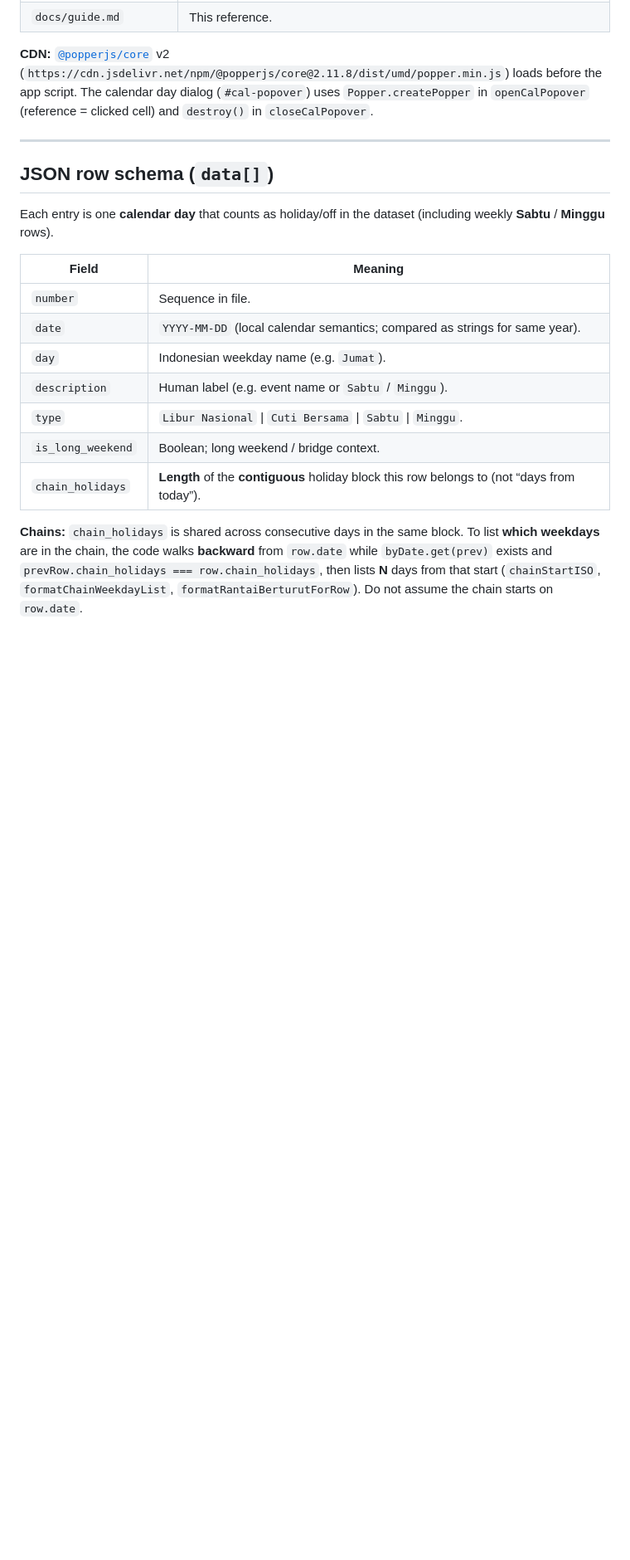
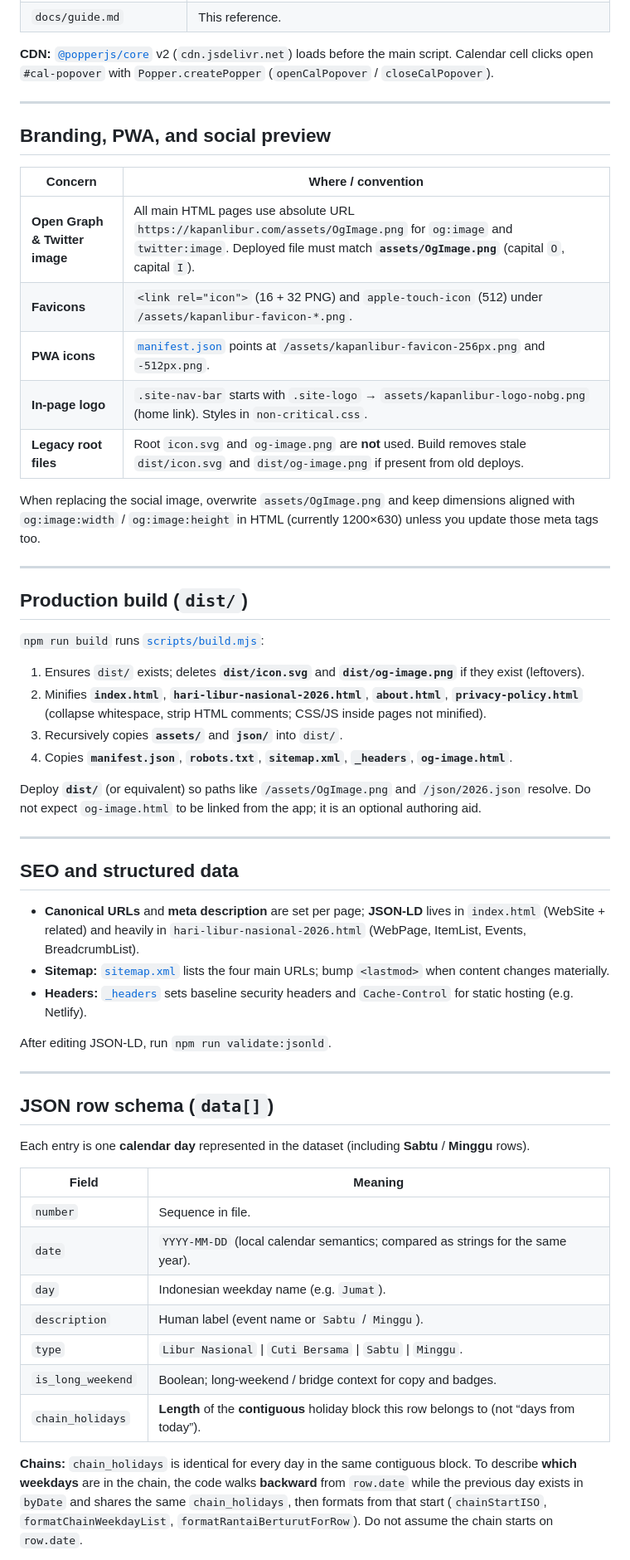
Before and after one commit to dpraktikastudio/kapanlibur, a Markdown page: docs/guide.md, the part around one of its changes. Shown at 83% size. Rendered like a GitHub page; blank space fills up the shorter version.

```diff
--- a/docs/guide.md
+++ b/docs/guide.md
@@ -36,22 +50,59 @@ Data is loaded with `fetch("json/2026.json")`. **Opening `index.html` as `file:/
 | `docs/guide.md` | This reference. |
 
-**CDN:** [`@popperjs/core`](https://popper.js.org/) v2 (`https://cdn.jsdelivr.net/npm/@popperjs/core@2.11.8/dist/umd/popper.min.js`) loads before the app script. The calendar day dialog (`#cal-popover`) uses `Popper.createPopper` in `openCalPopover` (reference = clicked cell) and `destroy()` in `closeCalPopover`.
+**CDN:** [`@popperjs/core`](https://popper.js.org/) v2 (`cdn.jsdelivr.net`) loads before the main script. Calendar cell clicks open `#cal-popover` with `Popper.createPopper` (`openCalPopover` / `closeCalPopover`).
+
+---
+
+## Branding, PWA, and social preview
+
+| Concern | Where / convention |
+|--------|---------------------|
+| **Open Graph & Twitter image** | All main HTML pages use absolute URL `https://kapanlibur.com/assets/OgImage.png` for `og:image` and `twitter:image`. Deployed file must match **`assets/OgImage.png`** (capital `O`, capital `I`). |
+| **Favicons** | `<link rel="icon">` (16 + 32 PNG) and `apple-touch-icon` (512) under `/assets/kapanlibur-favicon-*.png`. |
+| **PWA icons** | [`manifest.json`](../manifest.json) points at `/assets/kapanlibur-favicon-256px.png` and `-512px.png`. |
+| **In-page logo** | `.site-nav-bar` starts with `.site-logo` → `assets/kapanlibur-logo-nobg.png` (home link). Styles in `non-critical.css`. |
+| **Legacy root files** | Root `icon.svg` and `og-image.png` are **not** used. Build removes stale `dist/icon.svg` and `dist/og-image.png` if present from old deploys. |
+
+When replacing the social image, overwrite `assets/OgImage.png` and keep dimensions aligned with `og:image:width` / `og:image:height` in HTML (currently 1200×630) unless you update those meta tags too.
+
+---
+
+## Production build (`dist/`)
+
+`npm run build` runs [`scripts/build.mjs`](../scripts/build.mjs):
+
+1. Ensures `dist/` exists; deletes **`dist/icon.svg`** and **`dist/og-image.png`** if they exist (leftovers).
+2. Minifies **`index.html`**, **`hari-libur-nasional-2026.html`**, **`about.html`**, **`privacy-policy.html`** (collapse whitespace, strip HTML comments; CSS/JS inside pages not minified).
+3. Recursively copies **`assets/`** and **`json/`** into `dist/`.
+4. Copies **`manifest.json`**, **`robots.txt`**, **`sitemap.xml`**, **`_headers`**, **`og-image.html`**.
+
+Deploy **`dist/`** (or equivalent) so paths like `/assets/OgImage.png` and `/json/2026.json` resolve. Do not expect `og-image.html` to be linked from the app; it is an optional authoring aid.
+
+---
+
+## SEO and structured data
+
+- **Canonical URLs** and **meta description** are set per page; **JSON-LD** lives in `index.html` (WebSite + related) and heavily in `hari-libur-nasional-2026.html` (WebPage, ItemList, Events, BreadcrumbList).
+- **Sitemap:** [`sitemap.xml`](../sitemap.xml) lists the four main URLs; bump `<lastmod>` when content changes materially.
+- **Headers:** [`_headers`](../_headers) sets baseline security headers and `Cache-Control` for static hosting (e.g. Netlify).
+
+After editing JSON-LD, run `npm run validate:jsonld`.
 
 ---
 
 ## JSON row schema (`data[]`)
 
-Each entry is one **calendar day** that counts as holiday/off in the dataset (including weekly **Sabtu** / **Minggu** rows).
+Each entry is one **calendar day** represented in the dataset (including **Sabtu** / **Minggu** rows).
 
 | Field | Meaning |
 |--------|--------|
 | `number` | Sequence in file. |
-| `date` | `YYYY-MM-DD` (local calendar semantics; compared as strings for same year). |
+| `date` | `YYYY-MM-DD` (local calendar semantics; compared as strings for the same year). |
 | `day` | Indonesian weekday name (e.g. `Jumat`). |
-| `description` | Human label (e.g. event name or `Sabtu` / `Minggu`). |
+| `description` | Human label (event name or `Sabtu` / `Minggu`). |
 | `type` | `Libur Nasional` \| `Cuti Bersama` \| `Sabtu` \| `Minggu`. |
-| `is_long_weekend` | Boolean; long weekend / bridge context. |
+| `is_long_weekend` | Boolean; long-weekend / bridge context for copy and badges. |
 | `chain_holidays` | **Length** of the **contiguous** holiday block this row belongs to (not “days from today”). |
 
-**Chains:** `chain_holidays` is shared across consecutive days in the same block. To list **which weekdays** are in the chain, the code walks **backward** from `row.date` while `byDate.get(prev)` exists and `prevRow.chain_holidays === row.chain_holidays`, then lists **N** days from that start (`chainStartISO`, `formatChainWeekdayList`, `formatRantaiBerturutForRow`). Do not assume the chain starts on `row.date`.
+**Chains:** `chain_holidays` is identical for every day in the same contiguous block. To describe **which weekdays** are in the chain, the code walks **backward** from `row.date` while the previous day exists in `byDate` and shares the same `chain_holidays`, then formats from that start (`chainStartISO`, `formatChainWeekdayList`, `formatRantaiBerturutForRow`). Do not assume the chain starts on `row.date`.
 
```
Also changed, not shown: other parts of docs/guide.md (+60 -41 lines).
